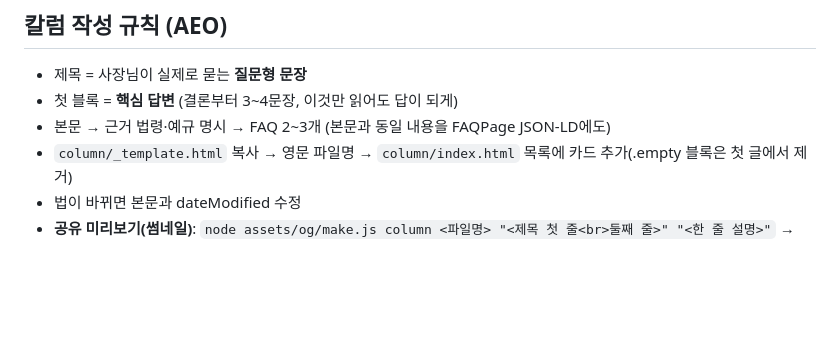
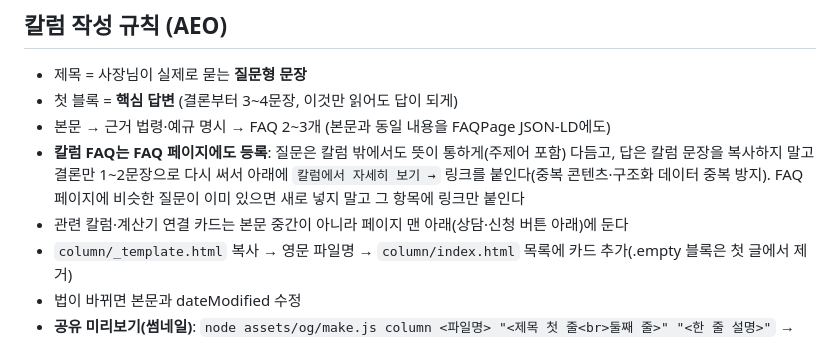
Before and after one commit to hantax01/hantax-homepage, a Markdown page: CLAUDE.md, the part around the change. Drawn GitHub-style; blank space fills up the shorter version.

Commit message:
작업 규칙: 칼럼 FAQ를 FAQ 페이지에도 짧은 답으로 등록, 관련 링크는 맨 아래
앞 커밋(f56d8f9) 설명에 적었으나 빠졌던 CLAUDE.md 변경. 칼럼을 올릴 때 FAQ를 FAQ 페이지에도 주제어를 넣은 질문과 1~2문장으로 다시 쓴 답, '칼럼에서 자세히 보기' 링크로 등록하고(비슷한 질문이 있으면 링크만), 관련 칼럼·계산기 카드는 페이지 맨 아래에 두는 규칙 추가.

Co-Authored-By: Claude Opus 5.5 <noreply@anthropic.com>

```diff
--- a/CLAUDE.md
+++ b/CLAUDE.md
@@ -19,6 +19,8 @@
 - 제목 = 사장님이 실제로 묻는 **질문형 문장**
 - 첫 블록 = **핵심 답변** (결론부터 3~4문장, 이것만 읽어도 답이 되게)
 - 본문 → 근거 법령·예규 명시 → FAQ 2~3개 (본문과 동일 내용을 FAQPage JSON-LD에도)
+- **칼럼 FAQ는 FAQ 페이지에도 등록**: 질문은 칼럼 밖에서도 뜻이 통하게(주제어 포함) 다듬고, 답은 칼럼 문장을 복사하지 말고 결론만 1~2문장으로 다시 써서 아래에 `칼럼에서 자세히 보기 →` 링크를 붙인다(중복 콘텐츠·구조화 데이터 중복 방지). FAQ 페이지에 비슷한 질문이 이미 있으면 새로 넣지 말고 그 항목에 링크만 붙인다
+- 관련 칼럼·계산기 연결 카드는 본문 중간이 아니라 페이지 맨 아래(상담·신청 버튼 아래)에 둔다
 - `column/_template.html` 복사 → 영문 파일명 → `column/index.html` 목록에 카드 추가(.empty 블록은 첫 글에서 제거)
 - 법이 바뀌면 본문과 dateModified 수정
 - **공유 미리보기(썸네일)**: `node assets/og/make.js column <파일명> "<제목 첫 줄<br>둘째 줄>" "<한 줄 설명>"` → `assets/og/column-<파일명>.png` 생성, 템플릿의 og:image와 Article JSON-LD `image`의 `[파일명]`을 바꿔 연결 (계산기는 `tool`)
```
